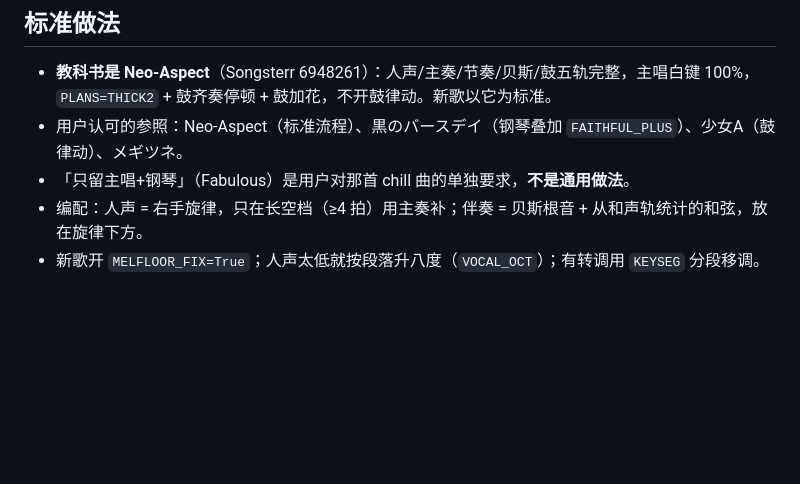
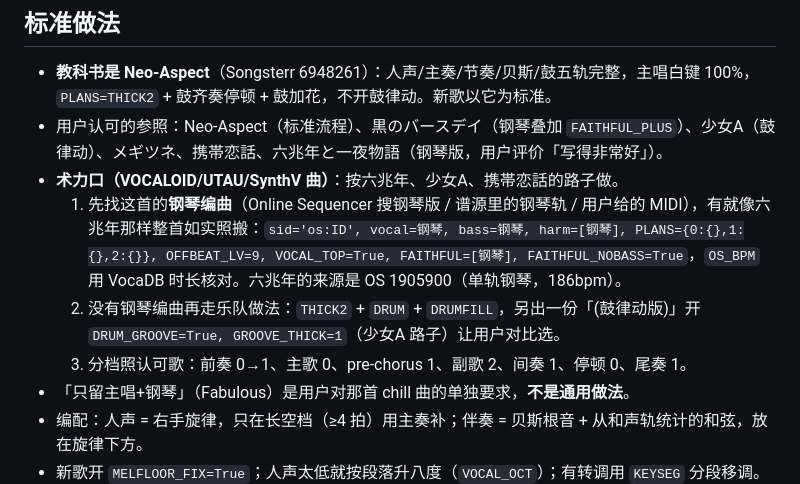
Before and after one commit to Empyrean123123/sky-scores, a Markdown page: CLAUDE.md, the part around the change. GitHub-like rendering; blank space fills up the shorter version.

Commit message:
CLAUDE.md：记下术力口的做法（先找钢琴编曲照搬，没有再走乐队+鼓律动）
Co-Authored-By: Claude Opus 5.5 <noreply@anthropic.com>
Claude-Session: https://claude.ai/code/session_01QNcv912dCeVD7xjHdQPAiC

```diff
--- a/CLAUDE.md
+++ b/CLAUDE.md
@@ -36,7 +36,11 @@ python3 make.py --tracks <songId> # 看某份谱的轨道（找人声/主奏/贝
 ## 标准做法
 
 - **教科书是 Neo-Aspect**（Songsterr 6948261）：人声/主奏/节奏/贝斯/鼓五轨完整，主唱白键 100%，`PLANS=THICK2` + 鼓齐奏停顿 + 鼓加花，不开鼓律动。新歌以它为标准。
-- 用户认可的参照：Neo-Aspect（标准流程）、黒のバースデイ（钢琴叠加 `FAITHFUL_PLUS`）、少女A（鼓律动）、メギツネ。
+- 用户认可的参照：Neo-Aspect（标准流程）、黒のバースデイ（钢琴叠加 `FAITHFUL_PLUS`）、少女A（鼓律动）、メギツネ、携帯恋話、六兆年と一夜物語（钢琴版，用户评价「写得非常好」）。
+- **术力口（VOCALOID/UTAU/SynthV 曲）**：按六兆年、少女A、携帯恋話的路子做。
+  1. 先找这首的**钢琴编曲**（Online Sequencer 搜钢琴版 / 谱源里的钢琴轨 / 用户给的 MIDI），有就像六兆年那样整首如实照搬：`sid='os:ID', vocal=钢琴, bass=钢琴, harm=[钢琴], PLANS={0:{},1:{},2:{}}, OFFBEAT_LV=9, VOCAL_TOP=True, FAITHFUL=[钢琴], FAITHFUL_NOBASS=True`，`OS_BPM` 用 VocaDB 时长核对。六兆年的来源是 OS 1905900（单轨钢琴，186bpm）。
+  2. 没有钢琴编曲再走乐队做法：`THICK2` + `DRUM` + `DRUMFILL`，另出一份「(鼓律动版)」开 `DRUM_GROOVE=True, GROOVE_THICK=1`（少女A 路子）让用户对比选。
+  3. 分档照认可歌：前奏 0→1、主歌 0、pre-chorus 1、副歌 2、间奏 1、停顿 0、尾奏 1。
 - 「只留主唱+钢琴」（Fabulous）是用户对那首 chill 曲的单独要求，**不是通用做法**。
 - 编配：人声 = 右手旋律，只在长空档（≥4 拍）用主奏补；伴奏 = 贝斯根音 + 从和声轨统计的和弦，放在旋律下方。
 - 新歌开 `MELFLOOR_FIX=True`；人声太低就按段落升八度（`VOCAL_OCT`）；有转调用 `KEYSEG` 分段移调。
```
